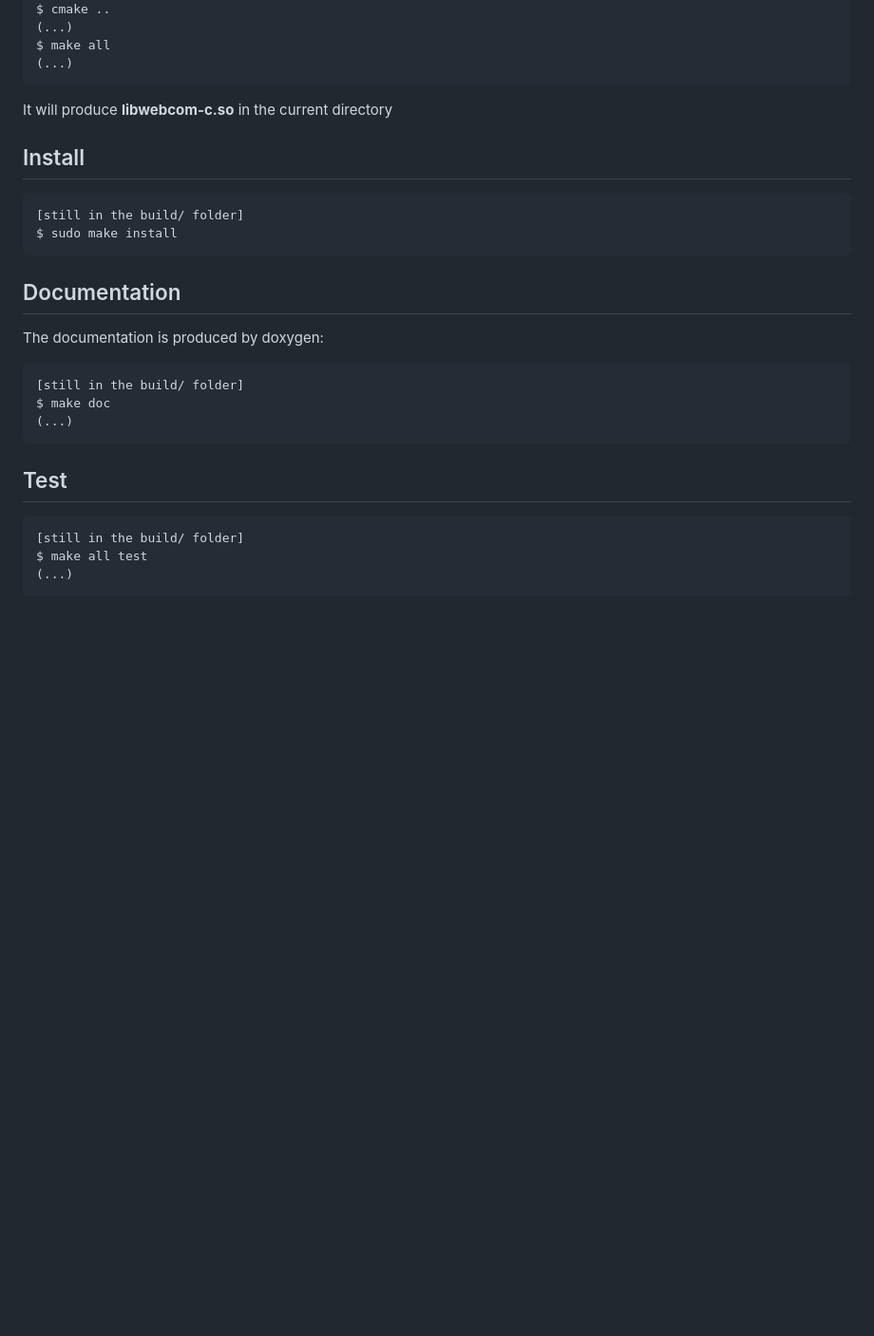
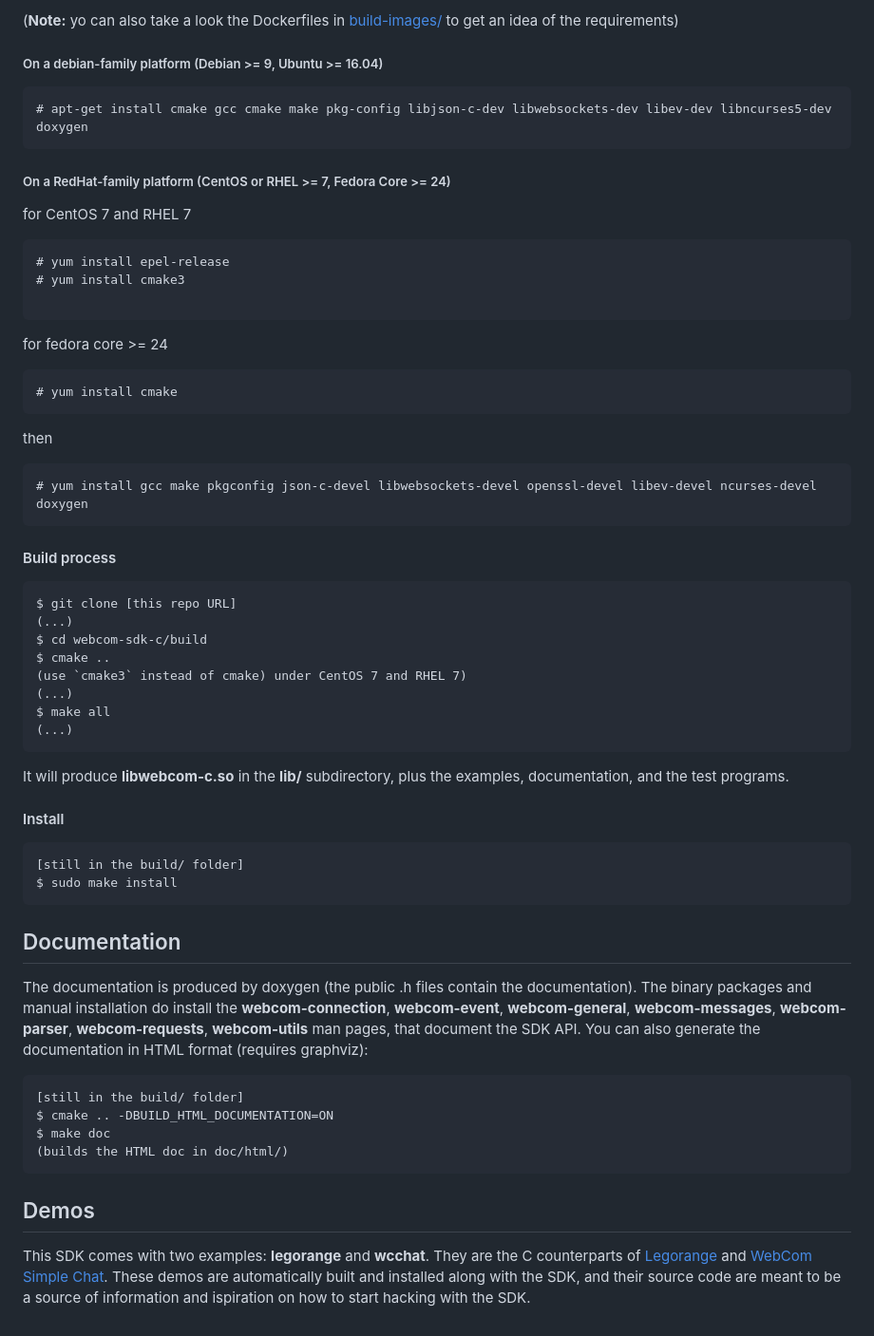
Before and after one commit to webcom-components/webcom-sdk-c, a Markdown page: README.md, the part around the change printed below. Shown: that part at 95% size. Drawn GitHub-style; blank space fills up the shorter version.

````diff
--- a/README.md
+++ b/README.md
@@ -15,12 +76,50 @@ $ cd build
+(**Note:** yo can also take a look the Dockerfiles in
+[build-images/](build-images/) to get an idea of the requirements)
+
+##### On a debian-family platform (Debian >= 9, Ubuntu >= 16.04)
+
+```
+# apt-get install cmake gcc cmake make pkg-config libjson-c-dev libwebsockets-dev libev-dev libncurses5-dev doxygen
+```
+
+##### On a RedHat-family platform (CentOS or RHEL >= 7, Fedora Core >= 24)
+
+for CentOS 7 and RHEL 7
+
+```
+# yum install epel-release
+# yum install cmake3
+
+```
+
+for fedora core >= 24
+
+```
+# yum install cmake
+```
+
+then
+
+```
+# yum install gcc make pkgconfig json-c-devel libwebsockets-devel openssl-devel libev-devel ncurses-devel doxygen
+```
+
+#### Build process
+
+```
+$ git clone [this repo URL]
+(...)
+$ cd webcom-sdk-c/build
 $ cmake ..
+(use `cmake3` instead of cmake) under CentOS 7 and RHEL 7)
 (...)
 $ make all
 (...)
 ```
+It will produce **libwebcom-c.so** in the **lib/** subdirectory, plus the
+examples, documentation, and the test programs.
 
-It will produce **libwebcom-c.so** in the current directory
-
-## Install
+#### Install
 
 ```
 [still in the build/ folder]
@@ -29,18 +128,25 @@ $ sudo make install
 
 ## Documentation
 
-The documentation is produced by doxygen:
+The documentation is produced by doxygen (the public .h files contain the
+documentation). The binary packages and manual installation do install the
+**webcom-connection**, **webcom-event**, **webcom-general**,
+**webcom-messages**, **webcom-parser**, **webcom-requests**, **webcom-utils**
+man pages, that document the SDK API. You can also generate the documentation
+in HTML format (requires graphviz):
 
 ```
 [still in the build/ folder]
+$ cmake .. -DBUILD_HTML_DOCUMENTATION=ON
 $ make doc
-(...)
+(builds the HTML doc in doc/html/)
 ```
 
-## Test
+## Demos
 
-```
-[still in the build/ folder]
-$ make all test
-(...)
-```
+This SDK comes with two examples: **legorange** and **wcchat**. They are the C
+counterparts of [Legorange](https://io.datasync.orange.com/samples/legorange/)
+and [WebCom Simple Chat](https://io.datasync.orange.com/samples/chat/). These
+demos are automatically built and installed along with the SDK, and their
+source code are meant to be a source of information and ispiration on how to
+start hacking with the SDK.
````
Also changed, not shown: other parts of README.md (+66 -5 lines), res/legorange-demo.gif (added).
